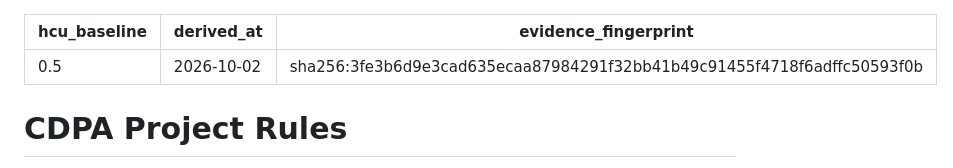
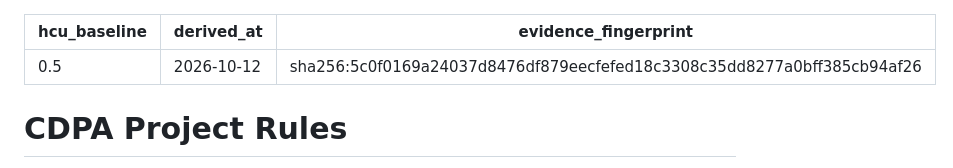
Before and after one commit to Hiroshimeow/playwright-auto, a Markdown page: .hcu/rules.md, the part around the change. Rendered like a GitHub page.

Commit message:
chore: reconcile HCU evidence fingerprint

```diff
--- a/.hcu/rules.md
+++ b/.hcu/rules.md
@@ -1,7 +1,7 @@
 ---
 hcu_baseline: "0.5"
-derived_at: "2026-10-02"
-evidence_fingerprint: "sha256:3fe3b6d9e3cad635ecaa87984291f32bb41b49c91455f4718f6adffc50593f0b"
+derived_at: "2026-10-12"
+evidence_fingerprint: "sha256:5c0f0169a24037d8476df879eecfefed18c3308c35dd8277a0bff385cb94af26"
 ---
 
 # CDPA Project Rules
```
